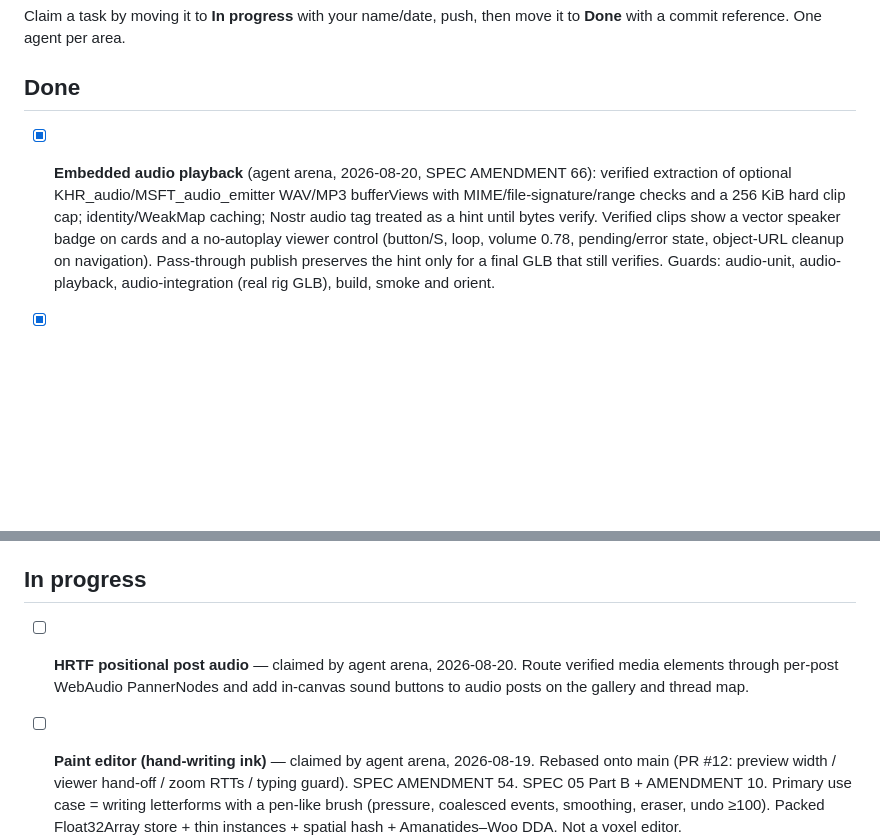
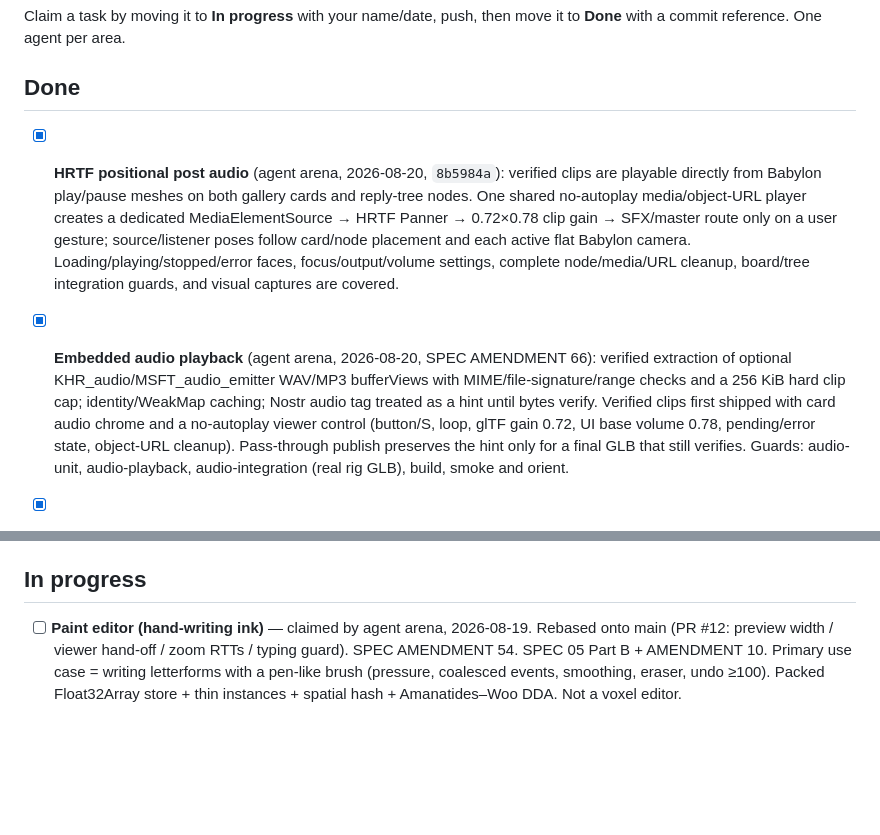
Before and after one commit to SodoMita/f0, a Markdown page: docs/STATUS.md, 2 parts joined by grey strips. Rendered like a GitHub page; blank space fills up the shorter version.

Commit message:
docs: complete positional post audio
Co-authored-by: arena-agent <297053741+arena-agent@users.noreply.github.com>

```diff
--- a/docs/STATUS.md
+++ b/docs/STATUS.md
@@ -5,13 +5,23 @@ move it to **Done** with a commit reference. One agent per area.
 
 ## Done
 
+- [x] **HRTF positional post audio** (agent arena, 2026-08-20,
+      `8b5984a`): verified clips are playable directly from Babylon play/pause
+      meshes on both gallery cards and reply-tree nodes. One shared no-autoplay
+      media/object-URL player creates a dedicated MediaElementSource → HRTF
+      Panner → 0.72×0.78 clip gain → SFX/master route only on a user gesture;
+      source/listener poses follow card/node placement and each active flat
+      Babylon camera. Loading/playing/stopped/error faces, focus/output/volume
+      settings, complete node/media/URL cleanup, board/tree integration guards,
+      and visual captures are covered.
+
 - [x] **Embedded audio playback** (agent arena, 2026-08-20, SPEC AMENDMENT
       66): verified extraction of optional KHR_audio/MSFT_audio_emitter
       WAV/MP3 bufferViews with MIME/file-signature/range checks and a 256 KiB
       hard clip cap; identity/WeakMap caching; Nostr audio tag treated as a
-      hint until bytes verify. Verified clips show a vector speaker badge on
-      cards and a no-autoplay viewer control (button/S, loop, volume 0.78,
-      pending/error state, object-URL cleanup on navigation). Pass-through
+      hint until bytes verify. Verified clips first shipped with card audio
+      chrome and a no-autoplay viewer control (button/S, loop, glTF gain 0.72,
+      UI base volume 0.78, pending/error state, object-URL cleanup). Pass-through
       publish preserves the hint only for a final GLB that still verifies.
       Guards: audio-unit, audio-playback, audio-integration (real rig GLB),
       build, smoke and orient.
@@ -531,10 +541,6 @@ move it to **Done** with a commit reference. One agent per area.
   pushes to `main`.
 ## In progress
 
-- [ ] **HRTF positional post audio** — claimed by agent arena, 2026-08-20.
-      Route verified media elements through per-post WebAudio PannerNodes and
-      add in-canvas sound buttons to audio posts on the gallery and thread map.
-
 - [ ] **Paint editor (hand-writing ink)** — claimed by agent arena, 2026-08-19.
       Rebased onto main (PR #12: preview width / viewer hand-off / zoom
       RTTs / typing guard). SPEC AMENDMENT 54.
```
